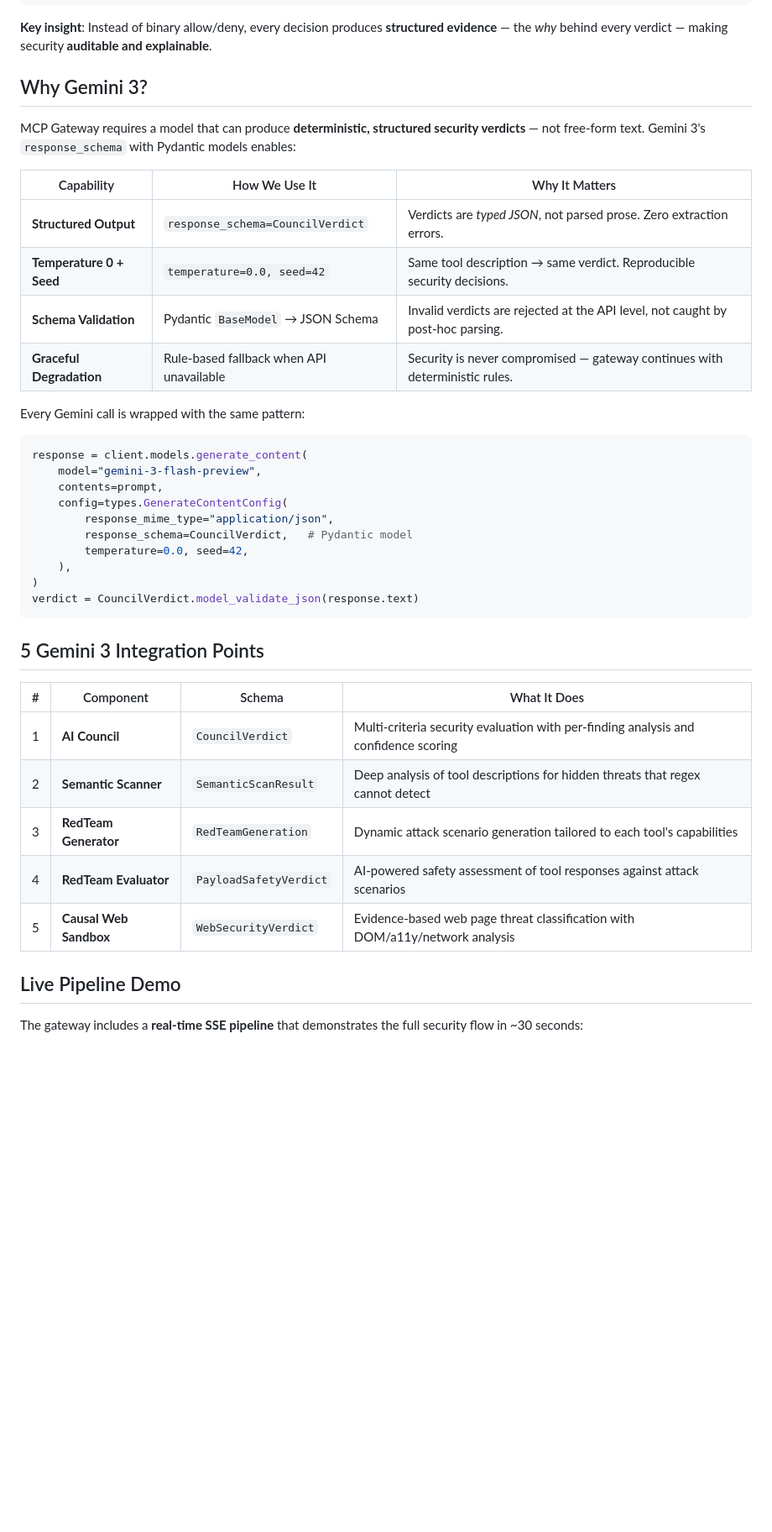
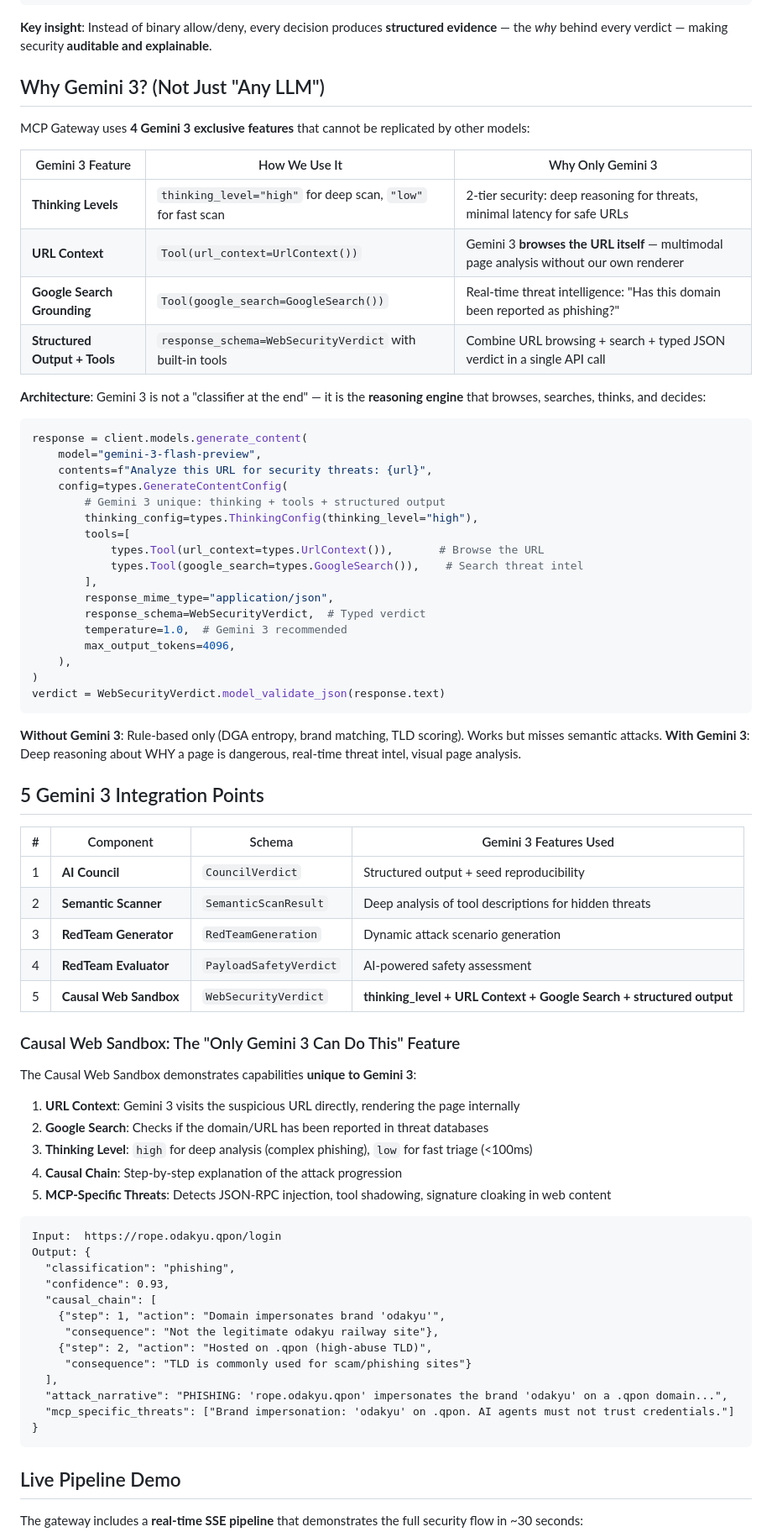
Before and after one commit to minorumochizuki2015-ship-it/mcp-gateway-gemini3, a Markdown page: README.md, the part around the change. Shown at 84% size. GitHub-like rendering; blank space fills up the shorter version.

Commit message:
docs: update README with Gemini 3 unique features

````diff
--- a/README.md
+++ b/README.md
@@ -33,40 +33,77 @@ AI Client ──► MCP Gateway ──► MCP Servers
 
 **Key insight**: Instead of binary allow/deny, every decision produces **structured evidence** — the _why_ behind every verdict — making security **auditable and explainable**.
 
-## Why Gemini 3?
+## Why Gemini 3? (Not Just "Any LLM")
 
-MCP Gateway requires a model that can produce **deterministic, structured security verdicts** — not free-form text. Gemini 3's `response_schema` with Pydantic models enables:
+MCP Gateway uses **4 Gemini 3 exclusive features** that cannot be replicated by other models:
 
-| Capability | How We Use It | Why It Matters |
+| Gemini 3 Feature | How We Use It | Why Only Gemini 3 |
 |-----------|---------------|---------------|
-| **Structured Output** | `response_schema=CouncilVerdict` | Verdicts are _typed JSON_, not parsed prose. Zero extraction errors. |
-| **Temperature 0 + Seed** | `temperature=0.0, seed=42` | Same tool description → same verdict. Reproducible security decisions. |
-| **Schema Validation** | Pydantic `BaseModel` → JSON Schema | Invalid verdicts are rejected at the API level, not caught by post-hoc parsing. |
-| **Graceful Degradation** | Rule-based fallback when API unavailable | Security is never compromised — gateway continues with deterministic rules. |
+| **Thinking Levels** | `thinking_level="high"` for deep scan, `"low"` for fast scan | 2-tier security: deep reasoning for threats, minimal latency for safe URLs |
+| **URL Context** | `Tool(url_context=UrlContext())` | Gemini 3 **browses the URL itself** — multimodal page analysis without our own renderer |
+| **Google Search Grounding** | `Tool(google_search=GoogleSearch())` | Real-time threat intelligence: "Has this domain been reported as phishing?" |
+| **Structured Output + Tools** | `response_schema=WebSecurityVerdict` with built-in tools | Combine URL browsing + search + typed JSON verdict in a single API call |
 
-Every Gemini call is wrapped with the same pattern:
+**Architecture**: Gemini 3 is not a "classifier at the end" — it is the **reasoning engine** that browses, searches, thinks, and decides:
+
 ```python
 response = client.models.generate_content(
     model="gemini-3-flash-preview",
-    contents=prompt,
+    contents=f"Analyze this URL for security threats: {url}",
     config=types.GenerateContentConfig(
+        # Gemini 3 unique: thinking + tools + structured output
+        thinking_config=types.ThinkingConfig(thinking_level="high"),
+        tools=[
+            types.Tool(url_context=types.UrlContext()),       # Browse the URL
+            types.Tool(google_search=types.GoogleSearch()),    # Search threat intel
+        ],
         response_mime_type="application/json",
-        response_schema=CouncilVerdict,   # Pydantic model
-        temperature=0.0, seed=42,
+        response_schema=WebSecurityVerdict,  # Typed verdict
+        temperature=1.0,  # Gemini 3 recommended
+        max_output_tokens=4096,
     ),
 )
-verdict = CouncilVerdict.model_validate_json(response.text)
+verdict = WebSecurityVerdict.model_validate_json(response.text)
 ```
+
+**Without Gemini 3**: Rule-based only (DGA entropy, brand matching, TLD scoring). Works but misses semantic attacks.
+**With Gemini 3**: Deep reasoning about WHY a page is dangerous, real-time threat intel, visual page analysis.
 
 ## 5 Gemini 3 Integration Points
 
-| # | Component | Schema | What It Does |
+| # | Component | Schema | Gemini 3 Features Used |
 |---|-----------|--------|-------------|
-| 1 | **AI Council** | `CouncilVerdict` | Multi-criteria security evaluation with per-finding analysis and confidence scoring |
-| 2 | **Semantic Scanner** | `SemanticScanResult` | Deep analysis of tool descriptions for hidden threats that regex cannot detect |
-| 3 | **RedTeam Generator** | `RedTeamGeneration` | Dynamic attack scenario generation tailored to each tool's capabilities |
-| 4 | **RedTeam Evaluator** | `PayloadSafetyVerdict` | AI-powered safety assessment of tool responses against attack scenarios |
-| 5 | **Causal Web Sandbox** | `WebSecurityVerdict` | Evidence-based web page threat classification with DOM/a11y/network analysis |
+| 1 | **AI Council** | `CouncilVerdict` | Structured output + seed reproducibility |
+| 2 | **Semantic Scanner** | `SemanticScanResult` | Deep analysis of tool descriptions for hidden threats |
+| 3 | **RedTeam Generator** | `RedTeamGeneration` | Dynamic attack scenario generation |
+| 4 | **RedTeam Evaluator** | `PayloadSafetyVerdict` | AI-powered safety assessment |
+| 5 | **Causal Web Sandbox** | `WebSecurityVerdict` | **thinking_level + URL Context + Google Search + structured output** |
+
+### Causal Web Sandbox: The "Only Gemini 3 Can Do This" Feature
+
+The Causal Web Sandbox demonstrates capabilities **unique to Gemini 3**:
+
+1. **URL Context**: Gemini 3 visits the suspicious URL directly, rendering the page internally
+2. **Google Search**: Checks if the domain/URL has been reported in threat databases
+3. **Thinking Level**: `high` for deep analysis (complex phishing), `low` for fast triage (<100ms)
+4. **Causal Chain**: Step-by-step explanation of the attack progression
+5. **MCP-Specific Threats**: Detects JSON-RPC injection, tool shadowing, signature cloaking in web content
+
+```
+Input:  https://rope.odakyu.qpon/login
+Output: {
+  "classification": "phishing",
+  "confidence": 0.93,
+  "causal_chain": [
+    {"step": 1, "action": "Domain impersonates brand 'odakyu'",
+     "consequence": "Not the legitimate odakyu railway site"},
+    {"step": 2, "action": "Hosted on .qpon (high-abuse TLD)",
+     "consequence": "TLD is commonly used for scam/phishing sites"}
+  ],
+  "attack_narrative": "PHISHING: 'rope.odakyu.qpon' impersonates the brand 'odakyu' on a .qpon domain...",
+  "mcp_specific_threats": ["Brand impersonation: 'odakyu' on .qpon. AI agents must not trust credentials."]
+}
+```
 
 ## Live Pipeline Demo
 
````
